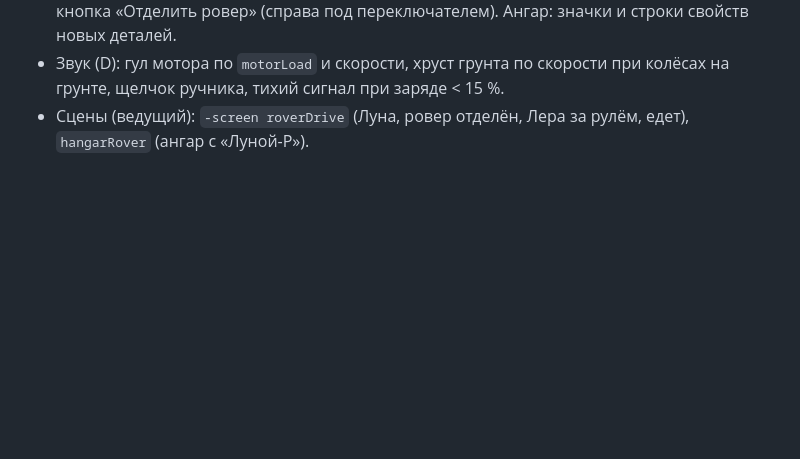
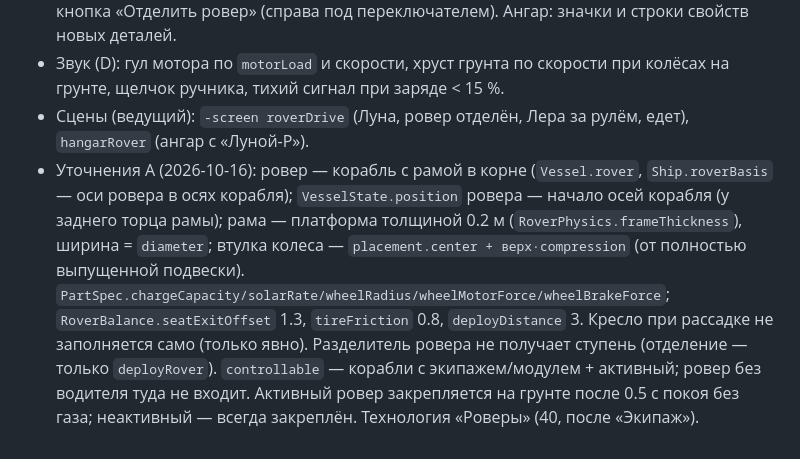
Before and after one commit to maxguselnik/orbita-ios, a Markdown page: docs/CONTRACTS.md, the part around the change. Drawn GitHub-style; blank space fills up the shorter version.

Commit message:
CONTRACTS: уточнения физики ровера
Co-Authored-By: Claude Opus 5.5 <noreply@anthropic.com>

```diff
--- a/docs/CONTRACTS.md
+++ b/docs/CONTRACTS.md
@@ -249,3 +249,4 @@ UI (C) ── CameraInput ──┘
 - UI (C): HUD ровера при `rover != nil` по макету: слева сверху время и «Заряд · N %» (полоса #3EC6F0; зарядка — значок/подпись «заряд от солнца»); статус по центру — скорость крупно, строка «Лера · ровер «Тропа» · до корабля 120 м» (без водителя — «без водителя»); переключатель по `controllable` + космонавты снаружи: «Корабль | Лера | Ровер» (не больше трёх сегментов: корабль, ровер, текущий космонавт); «Карта». Справа «Встать» (`evaExit`, есть водитель), «Ручник» (вкл — красная), «Стаб.» (вкл — голубая #3EC6F0). Слева снизу джойстик «ехать»: y → `drive`, x → `steer`. Нет водителя/заряда — джойстик приглушён, тап — тост причины. Опрокинут — плашка «Ровер опрокинут». В HUD EVA при `hatchIsSeat` кнопка «В капсулу» называется «Сесть». В HUD корабля при `roverDeployable` — кнопка «Отделить ровер» (справа под переключателем). Ангар: значки и строки свойств новых деталей.
 - Звук (D): гул мотора по `motorLoad` и скорости, хруст грунта по скорости при колёсах на грунте, щелчок ручника, тихий сигнал при заряде < 15 %.
 - Сцены (ведущий): `-screen roverDrive` (Луна, ровер отделён, Лера за рулём, едет), `hangarRover` (ангар с «Луной-Р»).
+- Уточнения A (2026-10-16): ровер — корабль с рамой в корне (`Vessel.rover`, `Ship.roverBasis` — оси ровера в осях корабля); `VesselState.position` ровера — начало осей корабля (у заднего торца рамы); рама — платформа толщиной 0.2 м (`RoverPhysics.frameThickness`), ширина = `diameter`; втулка колеса — `placement.center + верх·compression` (от полностью выпущенной подвески). `PartSpec.chargeCapacity/solarRate/wheelRadius/wheelMotorForce/wheelBrakeForce`; `RoverBalance.seatExitOffset` 1.3, `tireFriction` 0.8, `deployDistance` 3. Кресло при рассадке не заполняется само (только явно). Разделитель ровера не получает ступень (отделение — только `deployRover`). `controllable` — корабли с экипажем/модулем + активный; ровер без водителя туда не входит. Активный ровер закрепляется на грунте после 0.5 с покоя без газа; неактивный — всегда закреплён. Технология «Роверы» (40, после «Экипаж»).
```
